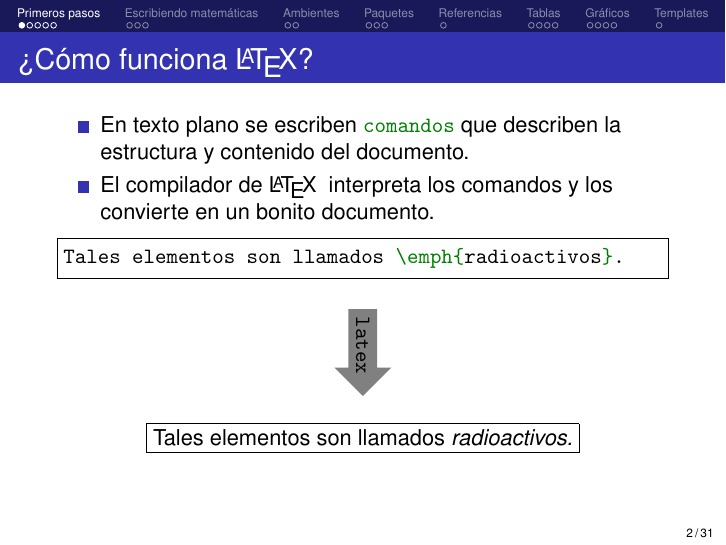
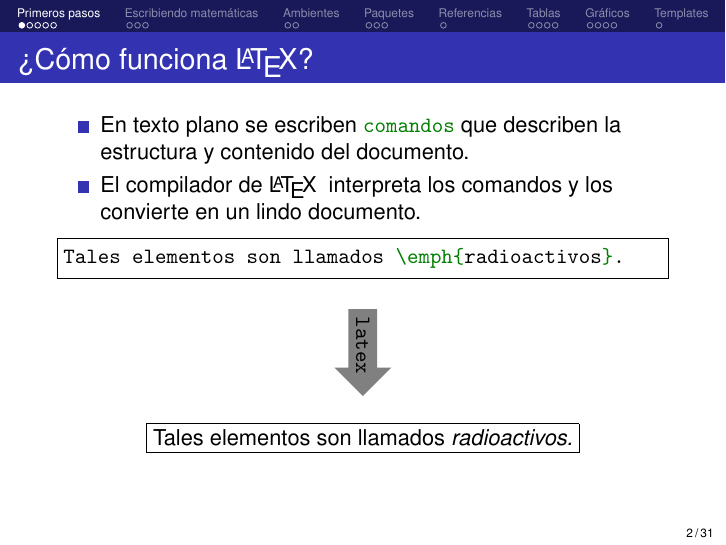
Before and after one commit to mgibbons3/Clase-LaTeX, LaTeX slides (Leccion_1.tex): page 2 of 25. Compiled offline with pdfLaTeX; a LaTeX package or settings file that is missing is left out.

Commit message:
Updates from Overleaf

```diff
--- a/Leccion_1.tex
+++ b/Leccion_1.tex
@@ -238,7 +238,7 @@
 \begin{frame}[fragile]{¿Cómo funciona \LaTeX?}
 	\begin{itemize}
 		\item En texto plano se escriben \cmd{comandos} que describen la estructura y contenido del documento.
-        \item El compilador de \LaTeX \; interpreta los comandos y los convierte en un bonito documento.
+        \item El compilador de \LaTeX \; interpreta los comandos y los convierte en un lindo documento.
 	\end{itemize}
     \begin{center}
    		\begin{minted}[frame = single]{latex}
```
Also changed, not shown: Leccion_1.tex (4 more changed lines).
